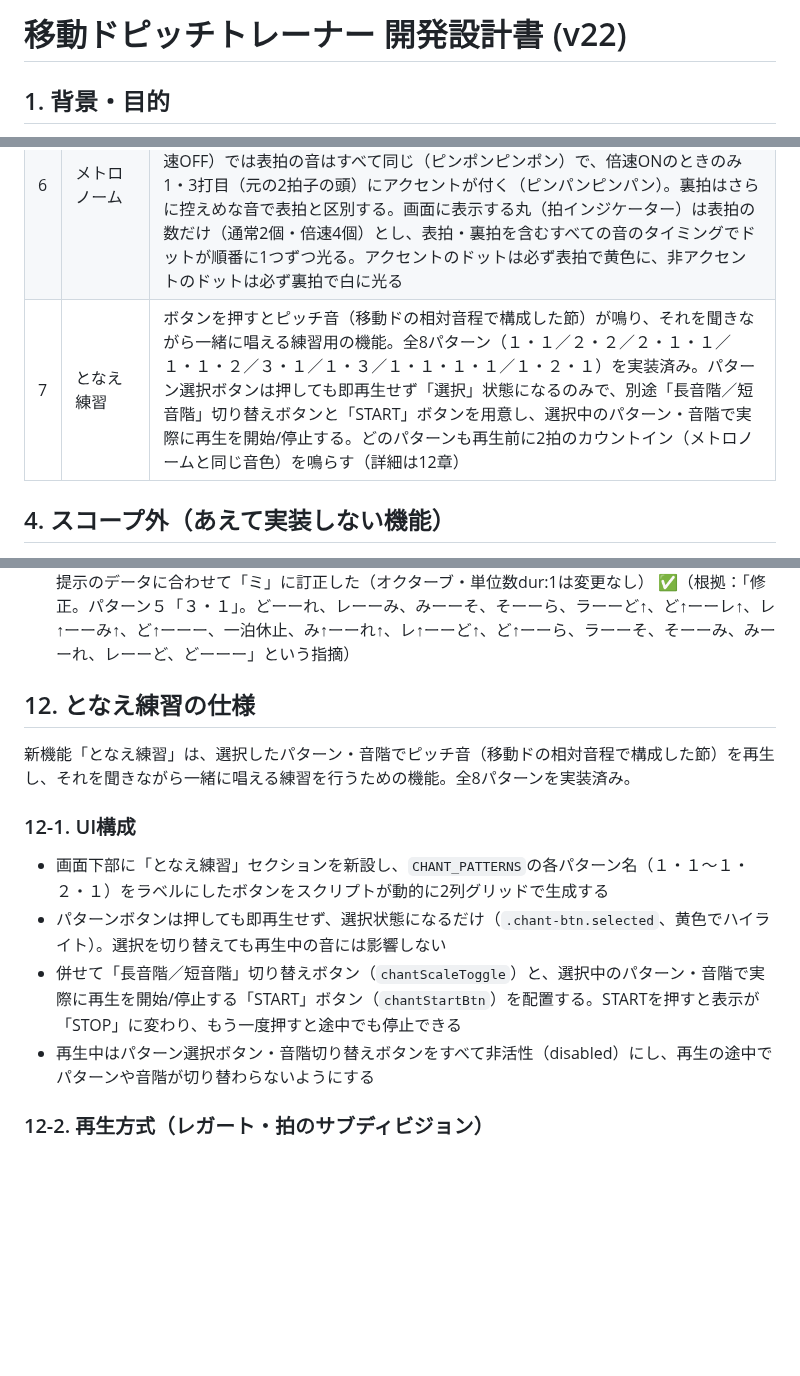
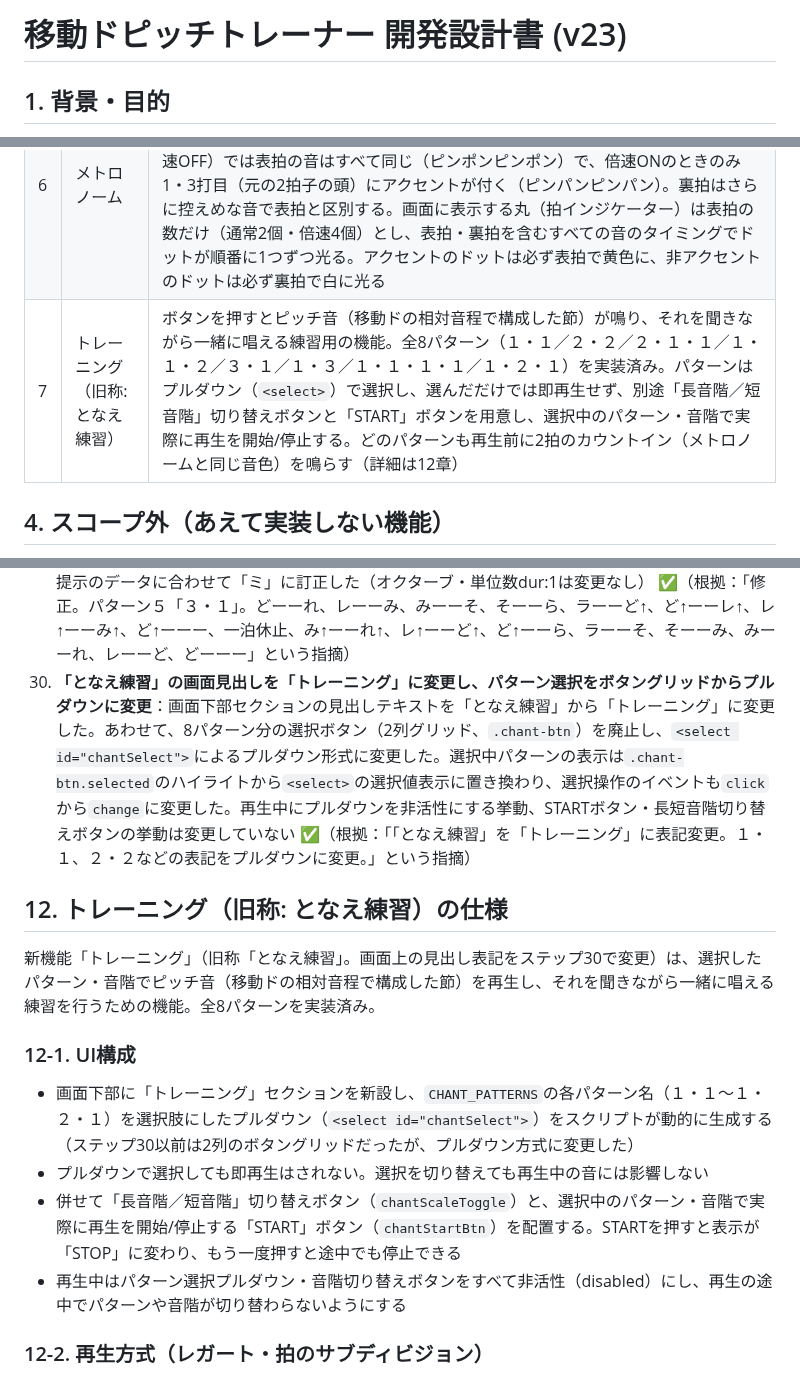
Before and after one commit to fujita-seiryu/my-app, a Markdown page: ボイトレアプリ/移動ドピッチトレーナー_開発設計書.md, 3 parts joined by grey strips. Rendered like a GitHub page; blank space fills up the shorter version.

Commit message:
Update design doc to v23: document chant UI rename and dropdown conversion
Updated the document version from v22 to v23 and changed the section title from 'となえ練習' to 'トレーニング'. Adjusted the selection method for patterns from button grid to dropdown.

```diff
--- a/ボイトレアプリ/移動ドピッチトレーナー_開発設計書.md
+++ b/ボイトレアプリ/移動ドピッチトレーナー_開発設計書.md
@@ -1,4 +1,4 @@
-# 移動ドピッチトレーナー 開発設計書 (v22)
+# 移動ドピッチトレーナー 開発設計書 (v23)
 
 ## 1. 背景・目的
 
@@ -26,7 +26,7 @@
 | 4 | 移動ド変換・表示 | 検出した音を、選択した基準音からの相対位置に変換し、実機VT-12のシール配置を再現した9分割の円形メーターで表示。「ミ短」「ラ短」の2区画は御詠歌の転調に対応する固定区画として常設 |
 | 5 | 音程のズレ表示 | ジャストな音程からのズレ（セント単位）を円形メーターの光り方・色で表現 |
 | 6 | メトロノーム | BPM設定（30〜90、デフォルト50）、開始/停止、拍子は常に2拍子固定。BPMの数値（表拍の間隔）は変えずに各表拍の間に裏拍を1つ挟むため、通常時は表拍2回＋裏拍2回＝計4回、倍速ボタンON時は表拍4回＋裏拍4回＝計8回鳴る。通常速度（倍速OFF）では表拍の音はすべて同じ（ピンポンピンポン）で、倍速ONのときのみ1・3打目（元の2拍子の頭）にアクセントが付く（ピンパンピンパン）。裏拍はさらに控えめな音で表拍と区別する。画面に表示する丸（拍インジケーター）は表拍の数だけ（通常2個・倍速4個）とし、表拍・裏拍を含むすべての音のタイミングでドットが順番に1つずつ光る。アクセントのドットは必ず表拍で黄色に、非アクセントのドットは必ず裏拍で白に光る |
-| 7 | となえ練習 | ボタンを押すとピッチ音（移動ドの相対音程で構成した節）が鳴り、それを聞きながら一緒に唱える練習用の機能。全8パターン（１・１／２・２／２・１・１／１・１・２／３・１／１・３／１・１・１・１／１・２・１）を実装済み。パターン選択ボタンは押しても即再生せず「選択」状態になるのみで、別途「長音階／短音階」切り替えボタンと「START」ボタンを用意し、選択中のパターン・音階で実際に再生を開始/停止する。どのパターンも再生前に2拍のカウントイン（メトロノームと同じ音色）を鳴らす（詳細は12章） |
+| 7 | トレーニング（旧称: となえ練習） | ボタンを押すとピッチ音（移動ドの相対音程で構成した節）が鳴り、それを聞きながら一緒に唱える練習用の機能。全8パターン（１・１／２・２／２・１・１／１・１・２／３・１／１・３／１・１・１・１／１・２・１）を実装済み。パターンはプルダウン（`<select>`）で選択し、選んだだけでは即再生せず、別途「長音階／短音階」切り替えボタンと「START」ボタンを用意し、選択中のパターン・音階で実際に再生を開始/停止する。どのパターンも再生前に2拍のカウントイン（メトロノームと同じ音色）を鳴らす（詳細は12章） |
 
 ## 4. スコープ外（あえて実装しない機能）
 
@@ -189,16 +189,17 @@
 27. **パターン1を17拍構成に修正し、パターン2〜8を実装。カウントイン・長短音階切り替え・選択式UIを追加**：パターン1を「ド→レ→ミ→ソ→ラ→ド↑→レ↑→ミ↑→休→ミ↑→レ↑→ド↑→ラ→ソ→ミ→レ→ド」の17拍（対称な上行下行）に修正し「１・１」と命名。パターン2〜8（２・２／２・１・１／１・１・２／３・１／１・３／１・１・１・１／１・２・１）を、1拍を4単位に分割するリズム表記（`ー`＝直前の音を1単位伸ばす、`↑`＝1オクターブ上）に基づき実装。あわせて、どのパターンも本編の前に2拍のカウントイン（メトロノームと同音色の表拍ピン・裏拍ポン）を鳴らす仕様、パターン選択ボタンを「押すと選択状態になるだけ（即再生しない）」方式に変更、長音階／短音階の切り替えボタン、実際に再生を開始/停止する専用のSTARTボタンを追加した ✅（根拠：「ド→レ→ミ→ソ→ラ→ド↑→レ↑→ミ↑→休→ミ↑→レ↑→ド↑→ラ→ソ→ミ→レ→ドに修正。パターン１の名称「１・１」とする。どのパターンでも音を鳴らし始める前に２拍テンポを示すためにメトロノームの音を鳴らすことにする。表拍ピン裏拍ポン表拍ピン裏拍ポンと鳴らしてから最初の一拍目の音を鳴らし始める。（中略：パターン2〜8それぞれの名称・リズム表記・音の並びを個別に指定）…パターンは以上の8パターンであるが、これらは長音階である。8パターンの選択に加えて、長音階と短音階の切り替えボタンを追加し、STARTというボタンを加える。短音階の場合、上記８パターんのうち、「ミ」はレ＃、「ラ」はソ＃を鳴らすこととする。」という要望。詳細は12章参照）
 28. **パターン３・４・５・７のオクターブ誤りを5箇所修正**：ステップ27で実装した音の並びのうち、パターン「２・１・１」5拍目の「ど」、パターン「１・１・２」11拍目の「ラ」、パターン「３・１」6拍目の「レ」、パターン「１・１・１・１」9拍目の「ラ」・35拍目末尾の「ど」の計5箇所で、指定オクターブが誤っていた（前後の音の流れと整合しない値になっていた）のを、ユーザー提示の修正版データに合わせて訂正した。これにより、パターン「１・１・２」「１・１・１・１」に残っていた「1オクターブ上のラ（ラ↑）」の用例がすべて解消され、12-4に付記していた「ラ↑への短音階置換の適用範囲」に関する注記は不要になったため削除した ✅（根拠：「以下に、修正すべき箇所を示す。次にパターン３「２・１・１」。…次にパターン４「１・１・２」。…次にパターン５「３・１」。…次にパターン七「１・１・１・１」。…」という、各パターンの修正後の音の並びを示す指摘）
 29. **パターン「３・１」7拍目の音名を修正**：ステップ28まででオクターブは訂正済みだったが、7拍目（レ↑ーー・第2音）の音名がステップ27実装時点から「ド」のままになっていたのを、ユーザー再提示のデータに合わせて「ミ」に訂正した（オクターブ・単位数dur:1は変更なし） ✅（根拠：「修正。パターン５「３・１」。どーーれ、レーーみ、みーーそ、そーーら、ラーーど↑、ど↑ーーレ↑、レ↑ーーみ↑、ど↑ーーー、一泊休止、み↑ーーれ↑、レ↑ーーど↑、ど↑ーーら、ラーーそ、そーーみ、みーーれ、レーーど、どーーー」という指摘）
+30. **「となえ練習」の画面見出しを「トレーニング」に変更し、パターン選択をボタングリッドからプルダウンに変更**：画面下部セクションの見出しテキストを「となえ練習」から「トレーニング」に変更した。あわせて、8パターン分の選択ボタン（2列グリッド、`.chant-btn`）を廃止し、`<select id="chantSelect">`によるプルダウン形式に変更した。選択中パターンの表示は`.chant-btn.selected`のハイライトから`<select>`の選択値表示に置き換わり、選択操作のイベントも`click`から`change`に変更した。再生中にプルダウンを非活性にする挙動、STARTボタン・長短音階切り替えボタンの挙動は変更していない ✅（根拠：「「となえ練習」を「トレーニング」に表記変更。１・１、２・２などの表記をプルダウンに変更。」という指摘）
 
-## 12. となえ練習の仕様
+## 12. トレーニング（旧称: となえ練習）の仕様
 
-新機能「となえ練習」は、選択したパターン・音階でピッチ音（移動ドの相対音程で構成した節）を再生し、それを聞きながら一緒に唱える練習を行うための機能。全8パターンを実装済み。
+新機能「トレーニング」（旧称「となえ練習」。画面上の見出し表記をステップ30で変更）は、選択したパターン・音階でピッチ音（移動ドの相対音程で構成した節）を再生し、それを聞きながら一緒に唱える練習を行うための機能。全8パターンを実装済み。
 
 ### 12-1. UI構成
-- 画面下部に「となえ練習」セクションを新設し、`CHANT_PATTERNS`の各パターン名（１・１〜１・２・１）をラベルにしたボタンをスクリプトが動的に2列グリッドで生成する
-- パターンボタンは押しても即再生せず、選択状態になるだけ（`.chant-btn.selected`、黄色でハイライト）。選択を切り替えても再生中の音には影響しない
+- 画面下部に「トレーニング」セクションを新設し、`CHANT_PATTERNS`の各パターン名（１・１〜１・２・１）を選択肢にしたプルダウン（`<select id="chantSelect">`）をスクリプトが動的に生成する（ステップ30以前は2列のボタングリッドだったが、プルダウン方式に変更した）
+- プルダウンで選択しても即再生はされない。選択を切り替えても再生中の音には影響しない
 - 併せて「長音階／短音階」切り替えボタン（`chantScaleToggle`）と、選択中のパターン・音階で実際に再生を開始/停止する「START」ボタン（`chantStartBtn`）を配置する。STARTを押すと表示が「STOP」に変わり、もう一度押すと途中でも停止できる
-- 再生中はパターン選択ボタン・音階切り替えボタンをすべて非活性（disabled）にし、再生の途中でパターンや音階が切り替わらないようにする
+- 再生中はパターン選択プルダウン・音階切り替えボタンをすべて非活性（disabled）にし、再生の途中でパターンや音階が切り替わらないようにする
 
 ### 12-2. 再生方式（レガート・拍のサブディビジョン）
 - 1拍は4つの「単位」（16分音符相当×4）に分割できる。パターンによっては1拍の中に複数の音を配置する（例：「２・２」は1拍を2:2に、「１・１・２」は1拍を1:1:2に分割）。休止は1拍まるごとの無音として表現する
```
